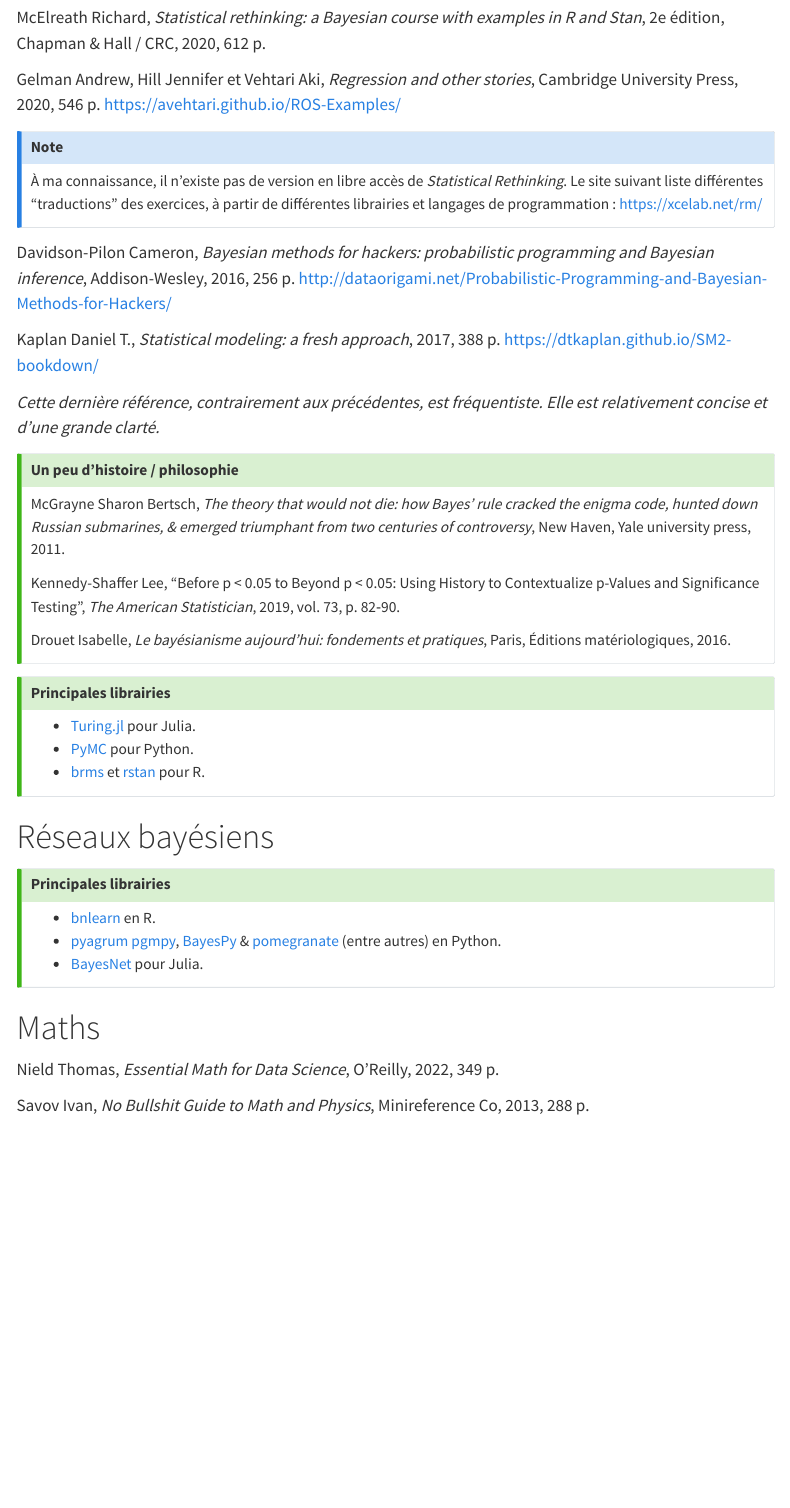
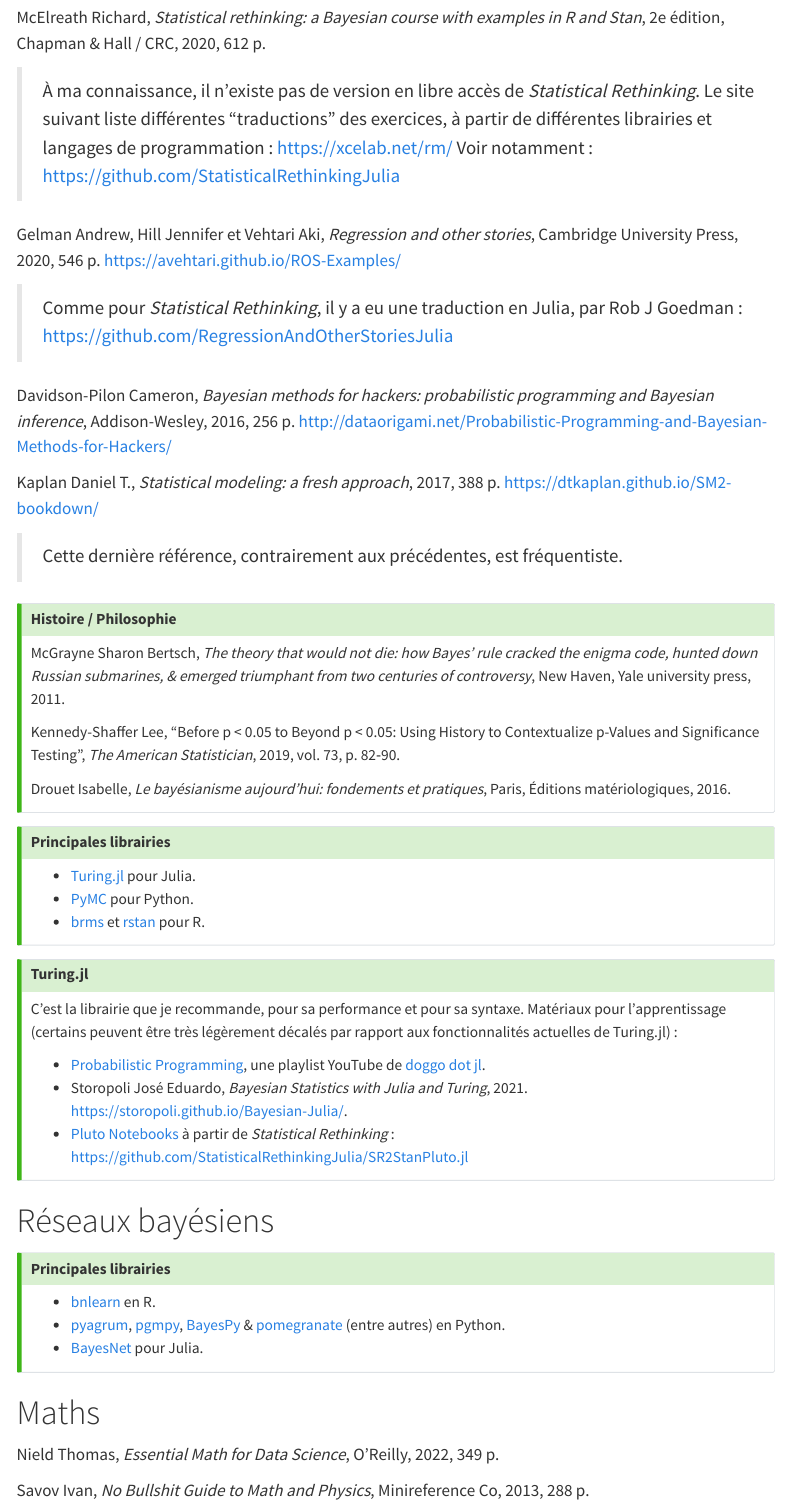
Before and after one commit to tblk/enquetes-quantitatives, a Quarto document (ressources.qmd): the page in a window 1100 px wide, from 1210 px down. Rendered offline with R 4.5, knitr and Pandoc in place of Quarto, with nearby package versions; menus at the side of the page are left out.

Commit message:
add some turing material

```diff
--- a/ressources.qmd
+++ b/ressources.qmd
@@ -44,26 +44,24 @@
 
 McElreath Richard, *Statistical rethinking: a Bayesian course with examples in R and Stan*, 2e édition, Chapman & Hall / CRC, 2020, 612 p.
 
+> À ma connaissance, il n'existe pas de version en libre accès de _Statistical Rethinking_. Le site suivant liste différentes "traductions" des exercices, à partir de différentes librairies et langages de programmation : [https://xcelab.net/rm/](https://xcelab.net/rm/) Voir notamment : [https://github.com/StatisticalRethinkingJulia](https://github.com/StatisticalRethinkingJulia)
+
 Gelman Andrew, Hill Jennifer et Vehtari Aki, *Regression and other stories*, Cambridge University Press, 2020, 546 p. [https://avehtari.github.io/ROS-Examples/](https://avehtari.github.io/ROS-Examples/)
 
+> Comme pour *Statistical Rethinking*, il y a eu une traduction en Julia, par Rob J Goedman : [https://github.com/RegressionAndOtherStoriesJulia](https://github.com/RegressionAndOtherStoriesJulia)
 
-:::{.callout-note}
-À ma connaissance, il n'existe pas de version en libre accès de *Statistical Rethinking*. Le site suivant liste différentes "traductions" des exercices, à partir de différentes librairies et langages de programmation :
-[https://xcelab.net/rm/](https://xcelab.net/rm/)
-:::
 Davidson-Pilon Cameron, *Bayesian methods for hackers: probabilistic programming and Bayesian inference*, Addison-Wesley, 2016, 256 p. [http://dataorigami.net/Probabilistic-Programming-and-Bayesian-Methods-for-Hackers/](http://dataorigami.net/Probabilistic-Programming-and-Bayesian-Methods-for-Hackers/)
 
 Kaplan Daniel T., *Statistical modeling: a fresh approach*, 2017, 388 p. [https://dtkaplan.github.io/SM2-bookdown/](https://dtkaplan.github.io/SM2-bookdown/)
 
-*Cette dernière référence, contrairement aux précédentes, est _fréquentiste_. Elle est relativement concise et d'une grande clarté.*
+ > Cette dernière référence, contrairement aux précédentes, est fréquentiste.
 
 :::{.callout-tip}
-### Un peu d'histoire / philosophie
+### Histoire / Philosophie
 
 McGrayne Sharon Bertsch, *The theory that would not die: how Bayes’ rule cracked the enigma code, hunted down Russian submarines, & emerged triumphant from two centuries of controversy*, New Haven, Yale university press, 2011.
 
 Kennedy-Shaffer Lee, "Before p < 0.05 to Beyond p < 0.05: Using History to Contextualize p-Values and Significance Testing", *The American Statistician*, 2019, vol. 73, p. 82‑90.
-
 
 Drouet Isabelle, *Le bayésianisme aujourd'hui: fondements et pratiques*, Paris, Éditions matériologiques, 2016.
 :::
@@ -76,13 +74,23 @@
 - [brms](http://paulbuerkner.com/brms/index.html) et [rstan](https://mc-stan.org/rstan/) pour R.
 :::
 
+:::{.callout-tip}
+### Turing.jl
+
+C'est la librairie que je recommande, pour sa performance et pour sa syntaxe. Matériaux pour l'apprentissage (certains peuvent être très légèrement décalés par rapport aux fonctionnalités actuelles de Turing.jl) :
+
+- [Probabilistic Programming](https://youtube.com/playlist?list=PLhQ2JMBcfAsgU7kZ-Ee_SDrjhJIehICmR&si=Z9vu0_Id4aq7lRWx), une playlist YouTube de [doggo dot jl](https://www.youtube.com/@doggodotjl).
+- Storopoli José Eduardo, *Bayesian Statistics with Julia and Turing*, 2021. [https://storopoli.github.io/Bayesian-Julia/](https://storopoli.github.io/Bayesian-Julia/).
+- [Pluto Notebooks](https://plutojl.org/) à partir de *Statistical Rethinking* : [https://github.com/StatisticalRethinkingJulia/SR2StanPluto.jl](https://github.com/StatisticalRethinkingJulia/SR2StanPluto.jl)
+:::
+
 # Réseaux bayésiens
 
 :::{.callout-tip}
 ### Principales librairies
 
 - [bnlearn](https://www.bnlearn.com/) en R.
-- [pyagrum](https://pyagrum.readthedocs.io/en/stable/) [pgmpy](https://pgmpy.org), [BayesPy](https://bayespy.org/) & [pomegranate](https://pomegranate.readthedocs.io/en/stable/) (entre autres) en Python.
+- [pyagrum](https://pyagrum.readthedocs.io/en/stable/), [pgmpy](https://pgmpy.org), [BayesPy](https://bayespy.org/) & [pomegranate](https://pomegranate.readthedocs.io/en/stable/) (entre autres) en Python.
 - [BayesNet](https://github.com/sisl/BayesNets.jl) pour Julia.
 :::
 
```
Also changed, not shown: docs/search.json, 2 other files.
